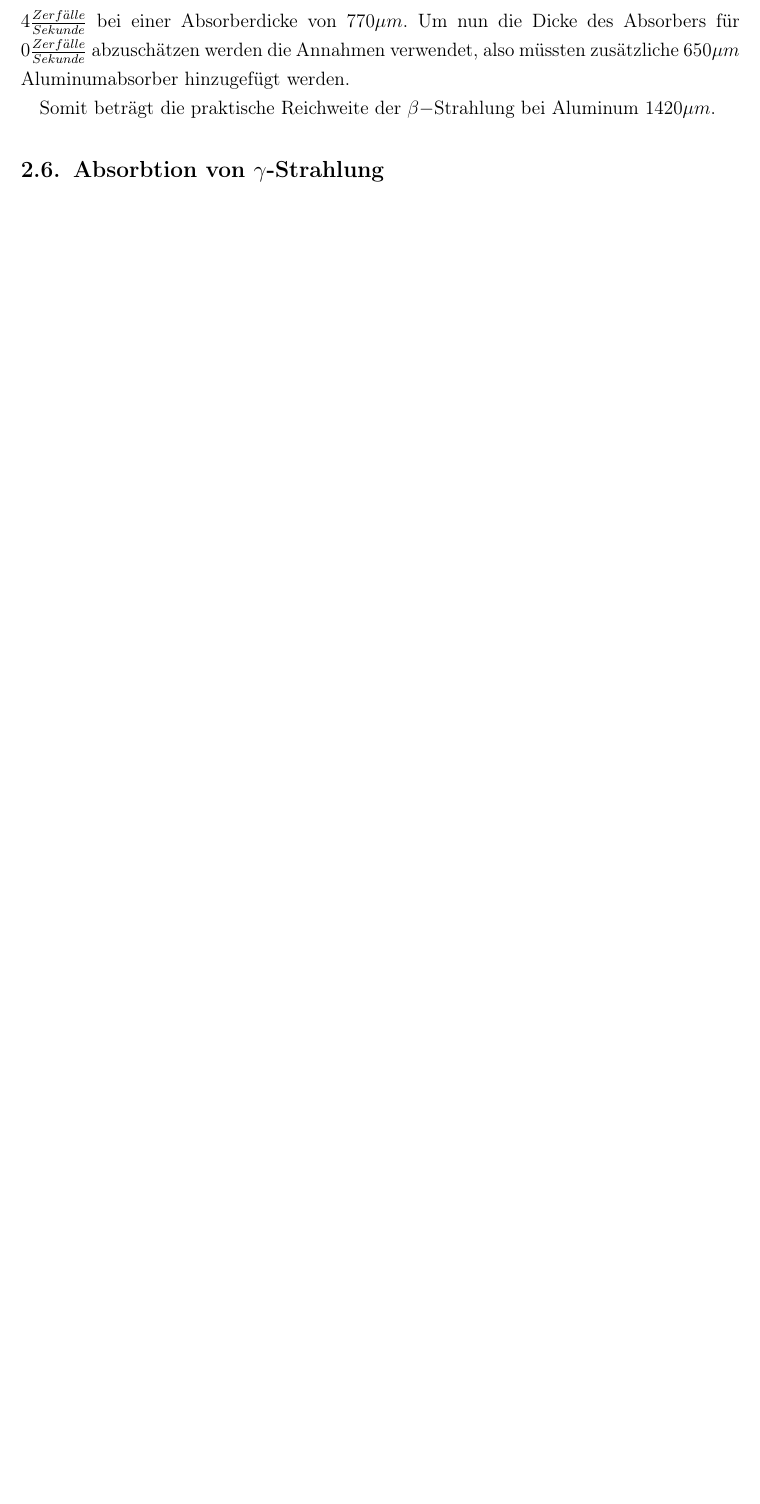
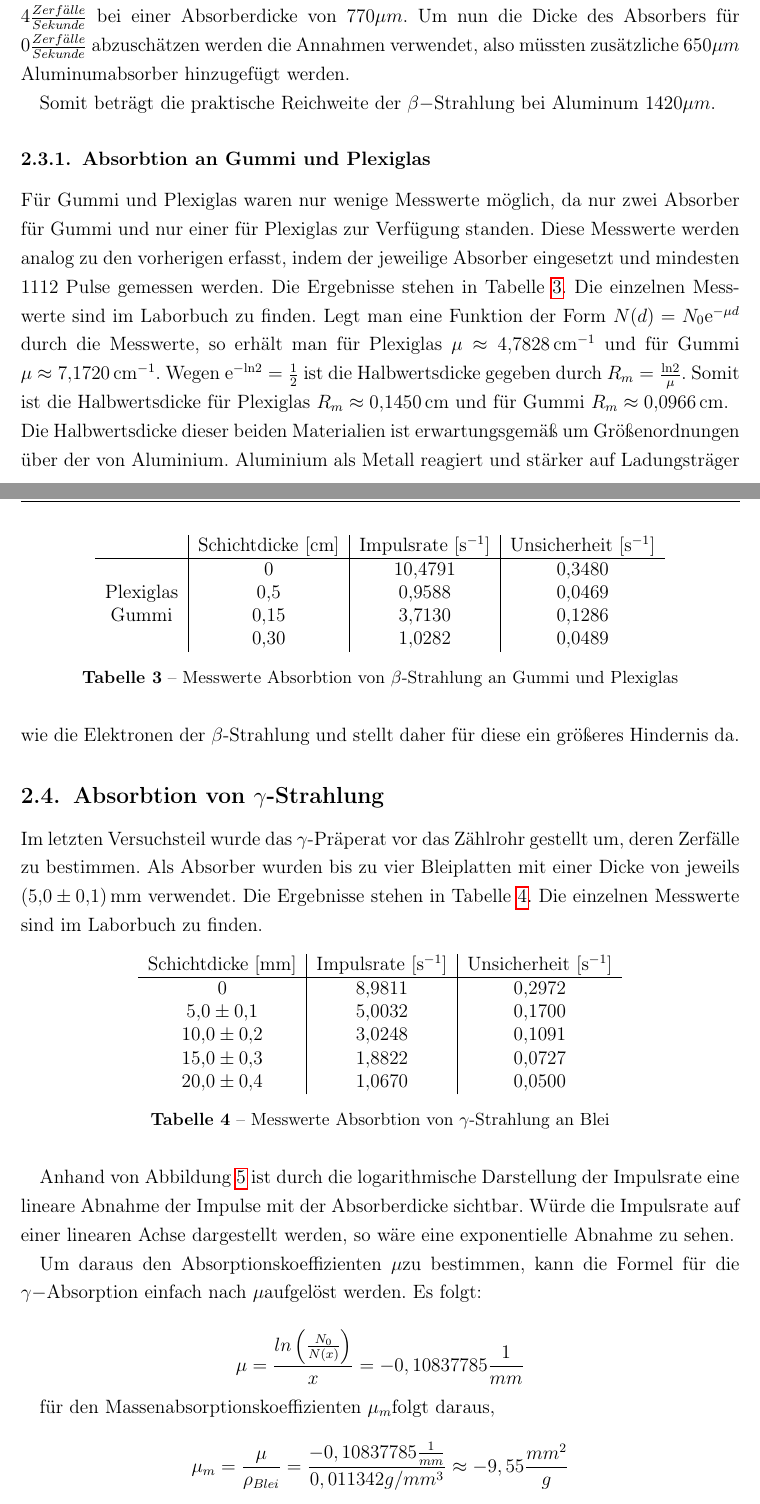
Before and after one commit to f-edens/praktikum, a LaTeX document (A3/00_protokoll.tex, which reads A3/10_Inhalt.tex): part of page 10 of 11 before the commit and two parts of pages 11 and 12 of 14 after it, the two joined at a grey line, cut so that both start at the same text, the shorter picture padded with empty space. The pictures show the PDF file A3/00_protokoll.pdf that the author committed with the source.

Commit message:
finale Version

```diff
--- a/A3/10_Inhalt.tex
+++ b/A3/10_Inhalt.tex
@@ -228,0 +233,4 @@ Ohne einen Absorber hat die Impulsrate für den $\beta$- Strahler
+\begin{table}[h!]
+\centering
+\begin{tabular}{c|c|c}
+Schichtdicke $ [\si{\micro\meter}] $ & Impulsrate $ [\si{\per\second}] $ & Unsicherheit $ [\si{\per\second}] $ \\\hline
@@ -229,3 +245,9 @@ Ohne einen Absorber hat die Impulsrate für den $\beta$- Strahler
+\end{tabular}
+\caption{Messwerte Absorbtion von $ \beta $-Strahlung an Aluminium}
+\label{tab:abs_alu}
+\end{table}
+
+Ohne einen Absorber beträgt die Impulsrate für den $\beta$- Strahler
 bei 500V$\pm$12,5V ungefähr 11 Zerfälle pro Sekunde. Nun werden mit
 zunehmender Schicktdicke Aluminiumabsober vor das Präperat gestellt..
 Die Messdaten lassen sich in den folgenden Diagrammen Abbildungen \ref{fig:alu_lin} und \ref{fig:alu_log} aufzeigen,
@@ -263,7 +285,45 @@ abzuschätzen werden die Annahmen verwendet, also müssten zusätzliche
 Somit beträgt die praktische Reichweite der $\beta-$Strahlung bei
 Aluminum 1420$\mu m$.
 
+\subsubsection{Absorbtion an Gummi und Plexiglas}
+Für Gummi und Plexiglas waren nur wenige Messwerte möglich, da nur zwei Absorber für Gummi und nur einer für Plexiglas zur Verfügung standen. Diese Messwerte werden analog zu den vorherigen erfasst, indem der jeweilige Absorber eingesetzt und mindesten $ 1112 $ Pulse gemessen werden.
+Die Ergebnisse stehen in Tabelle \ref{tab:abs_gum}. Die einzelnen Messwerte sind im Laborbuch zu finden.
+\begin{table}[h!]
+\centering
+\begin{tabular}{c|c|c|c}
+& Schichtdicke $ [\si{\centi\meter}] $ & Impulsrate $ [\si{\per\second}] $ & Unsicherheit $ [\si{\per\second}] $ \\\hline
+& $ 0 $ & $ \num{10.4791} $ & $ \num{0.3480} $ \\
+Plexiglas &  $ \num{.5} $ & $ \num{0.9588} $ & $ \num{0.0469} $ \\
+Gummi & $ \num{.15} $ & $ \num{3.7130} $ & $ \num{0.1286} $ \\
+	  &	$ \num{.30} $ & $ \num{1.0282} $ & $ \num{0.0489} $
+\end{tabular}
+\caption{Messwerte Absorbtion von $ \beta $-Strahlung an Gummi und Plexiglas}
+\label{tab:abs_gum}
+\end{table}
+Legt man eine Funktion der Form $ N(d) = N_0 \mathrm{e}^{-\mu d} $ durch die Messwerte, so erhält man für Plexiglas $ \mu \approx \SI{4.7828}{\per\centi\meter} $ und für Gummi $ \mu \approx \SI{7.1720}{\per\centi\meter} $. Wegen $ \mathrm{e}^{-\mathrm{ln} 2} = \frac{1}{2} $ ist die Halbwertsdicke gegeben durch $ R_m = \frac{\mathrm{ln}2}{\mu} $. Somit ist die Halbwertsdicke für Plexiglas $ R_m \approx \SI{0.1450}{\centi\meter} $ und für Gummi $ R_m \approx \SI{.0966}{\centi\meter} $.\\
+Die Halbwertsdicke dieser beiden Materialien ist erwartungsgemäß um Größenordnungen über der von Aluminium. Aluminium als Metall reagiert und stärker auf Ladungsträger wie die Elektronen der $ \beta $-Strahlung und stellt daher für diese ein größeres Hindernis da.
+
 \subsection{Absorbtion von $ \gamma $-Strahlung}
+Im letzten Versuchsteil wurde das $\gamma$-Präperat vor das Zählrohr
+gestellt um, deren Zerfälle zu bestimmen. Als Absorber wurden bis zu vier Bleiplatten mit einer Dicke von jeweils $ \SI{5.0(1)}{\milli\meter} $ verwendet. Die Ergebnisse stehen in Tabelle \ref{tab:abs_pb}. Die einzelnen Messwerte sind im Laborbuch zu finden.
+\begin{table}[h!]
+\centering
+\begin{tabular}{c|c|c}
+Schichtdicke $ [\si{\milli\meter}] $ & Impulsrate $ [\si{\per\second}] $ & Unsicherheit $ [\si{\per\second}] $ \\\hline
+$ 0 $ & $ \num{8.9811} $ & $ \num{0.2972} $ \\
+$ \num{5.0(1)} $ & $ \num{5.0032} $ & $ \num{0.1700} $ \\
+$ \num{10.0(2)} $ & $ \num{3.0248} $ & $ \num{0.1091} $ \\
+$ \num{15.0(3)} $ & $ \num{1.8822} $ & $ \num{0.0727} $ \\
+$ \num{20.0(4)} $ & $ \num{1.0670} $ & $ \num{0.0500} $
+\end{tabular}
+\caption{Messwerte Absorbtion von $ \gamma $-Strahlung an Blei}
+\label{tab:abs_pb}
+\end{table}
+
+Anhand von Abbildung \ref{fig:pb_log} ist durch die logarithmische Darstellung der
+Impulsrate eine lineare Abnahme der Impulse mit der Absorberdicke
+sichtbar. Würde die Impulsrate auf einer linearen Achse dargestellt
+werden, so wäre eine exponentielle Abnahme zu sehen.
 
 \begin{figure}[h!]
 \centering
@@ -271,3 +331,21 @@ Aluminum 1420$\mu m$.
 \caption{Absorberdicke-Pulsrate-Diagramm für Blei mit log Skala}
 \label{fig:pb_log}
 \end{figure}
+
+Um daraus den Absorptionskoeffizienten $\mu$zu bestimmen, kann die
+Formel für die $\gamma-$Absorption einfach nach $\mu$aufgelöst werden.
+Es folgt:
+
+\[
+\mu=\frac{ln\left(\frac{N_{0}}{N(x)}\right)}{x}=-0,10837785\frac{1}{mm}
+\]
+
+
+für den Massenabsorptionskoeffizienten $\mu_{m}$folgt daraus,
+\[
+\mu_{m}=\frac{\mu}{\rho_{Blei}}=\frac{-0,10837785\frac{1}{mm}}{0,011342g/mm^{3}}\approx-9,55\frac{mm^{2}}{g}
+\]
+
+
+diese Werte gelten für $\gamma$-Quanten die eine Energie von $ \SI{.66}{\MeV} $
+haben.
```
Also changed, not shown: A3/diagramme/a7_alu_log.tex (+3 -1 lines), A3/diagramme/a9_pb_log.tex (+4 -2 lines), A3/00_protokoll.pdf, A3/10_Inhalt.tex (22 more changed lines), 2 other files.
